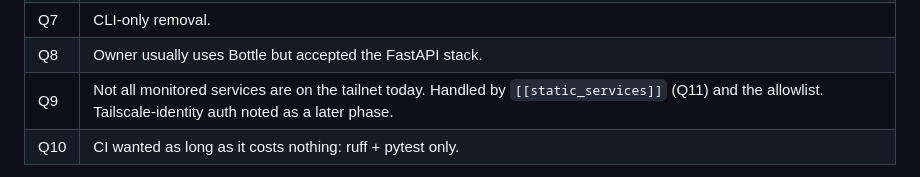
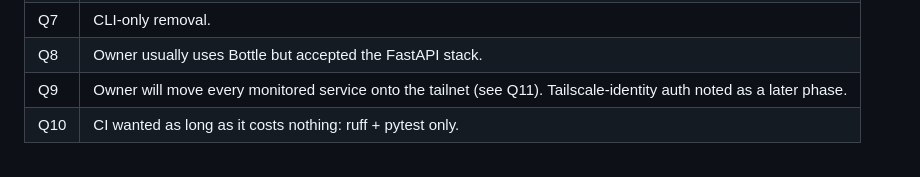
Before and after one commit to clams2121/service_status_aggregator, a Markdown page: docs/PLAN.md, the part around the change. GitHub-like rendering.

Commit message:
Plan: tidy Q9 answer
Co-Authored-By: Claude Fable 5.1 <noreply@anthropic.com>
Claude-Session: https://claude.ai/code/session_01HoxSGLRFd31NP1dwWq4K3s

```diff
--- a/docs/PLAN.md
+++ b/docs/PLAN.md
@@ -615,7 +615,7 @@ Answered by the owner on 2026-09-17 (applied throughout this document):
 | Q6 | Transitions table, 90-day retention. |
 | Q7 | CLI-only removal. |
 | Q8 | Owner usually uses Bottle but accepted the FastAPI stack. |
-| Q9 | Not all monitored services are on the tailnet today. Handled by `[[static_services]]` (Q11) and the allowlist. Tailscale-identity auth noted as a later phase. |
+| Q9 | Owner will move every monitored service onto the tailnet (see Q11). Tailscale-identity auth noted as a later phase. |
 | Q10 | CI wanted as long as it costs nothing: ruff + pytest only. |
 
 | Q11 | No static-registration path; every service will be on the tailnet. |
```
